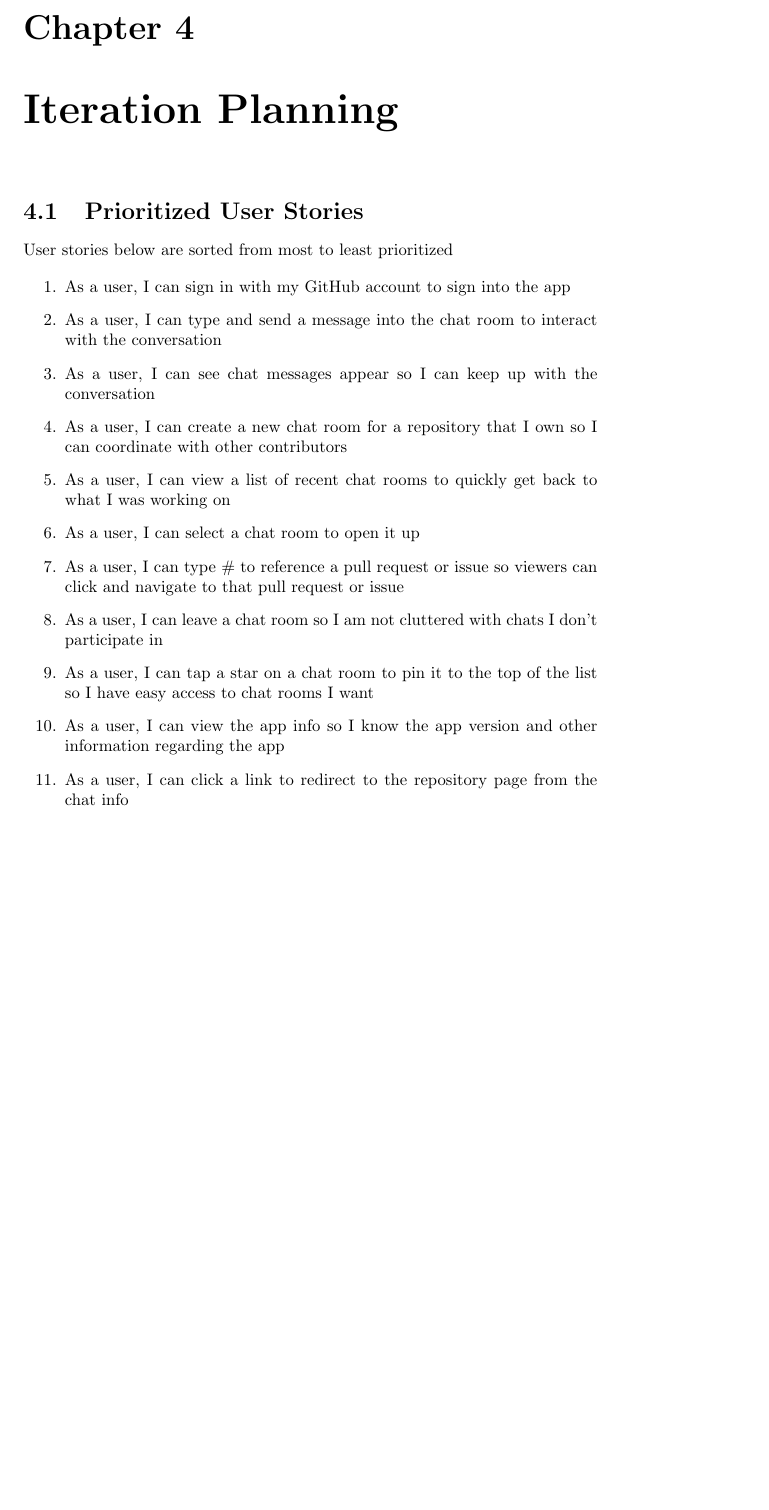
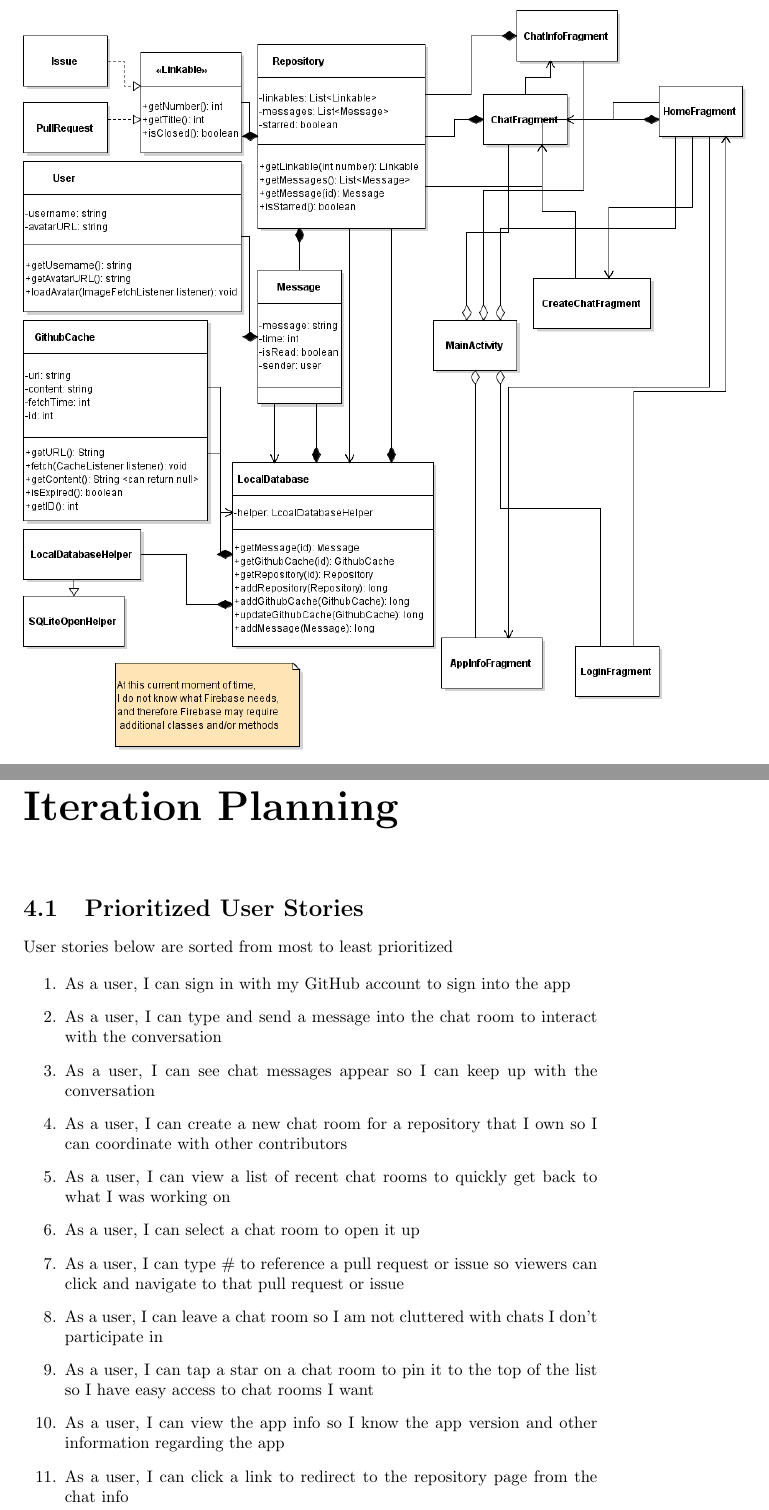
Before and after one commit to LittleTealeaf/SER-210-Final, a LaTeX document (docs/reports/design/design.tex): part of page 16 of 18 before the commit and two parts of pages 16 and 17 of 19 after it, the two joined at a grey line, cut at the place of the change, the shorter picture padded with empty space. Compiled offline with pdfLaTeX.

Commit message:
Added UML Diagram

```diff
--- a/docs/reports/design/design.tex
+++ b/docs/reports/design/design.tex
@@ -208,6 +208,13 @@ This screen shows common repository information, as well as a link the user can
     \hline
 \end{tabular}
 
+\section{Class Diagram}
+
+\begin{center}
+    \includegraphics[scale=0.5]{uml-diagram}
+\end{center}
+
+
 \chapter{Iteration Planning}
 
 \section{Prioritized User Stories}
```
Also changed, not shown: docs/reports/design/assets/uml-diagram.png (added), 1 other file.
